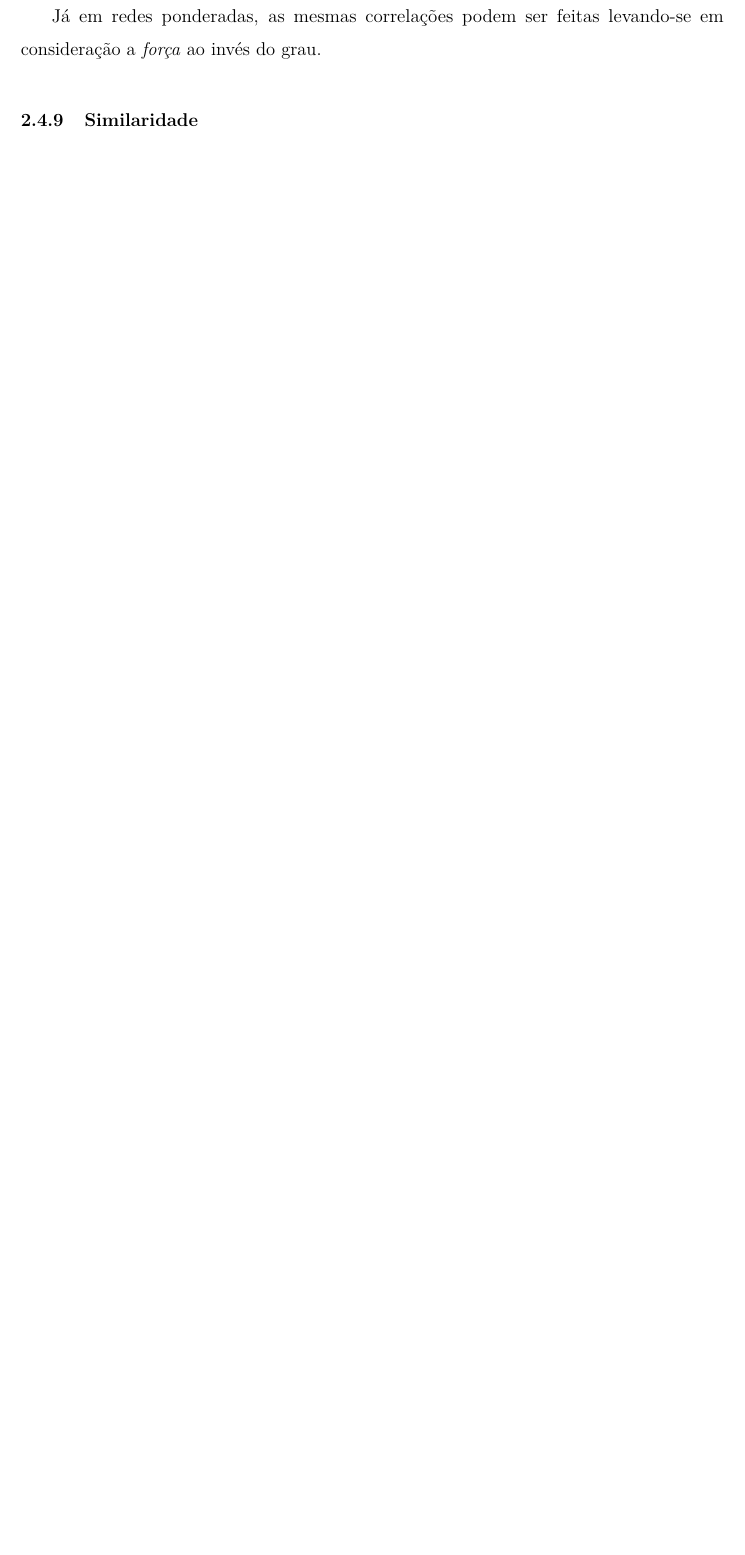
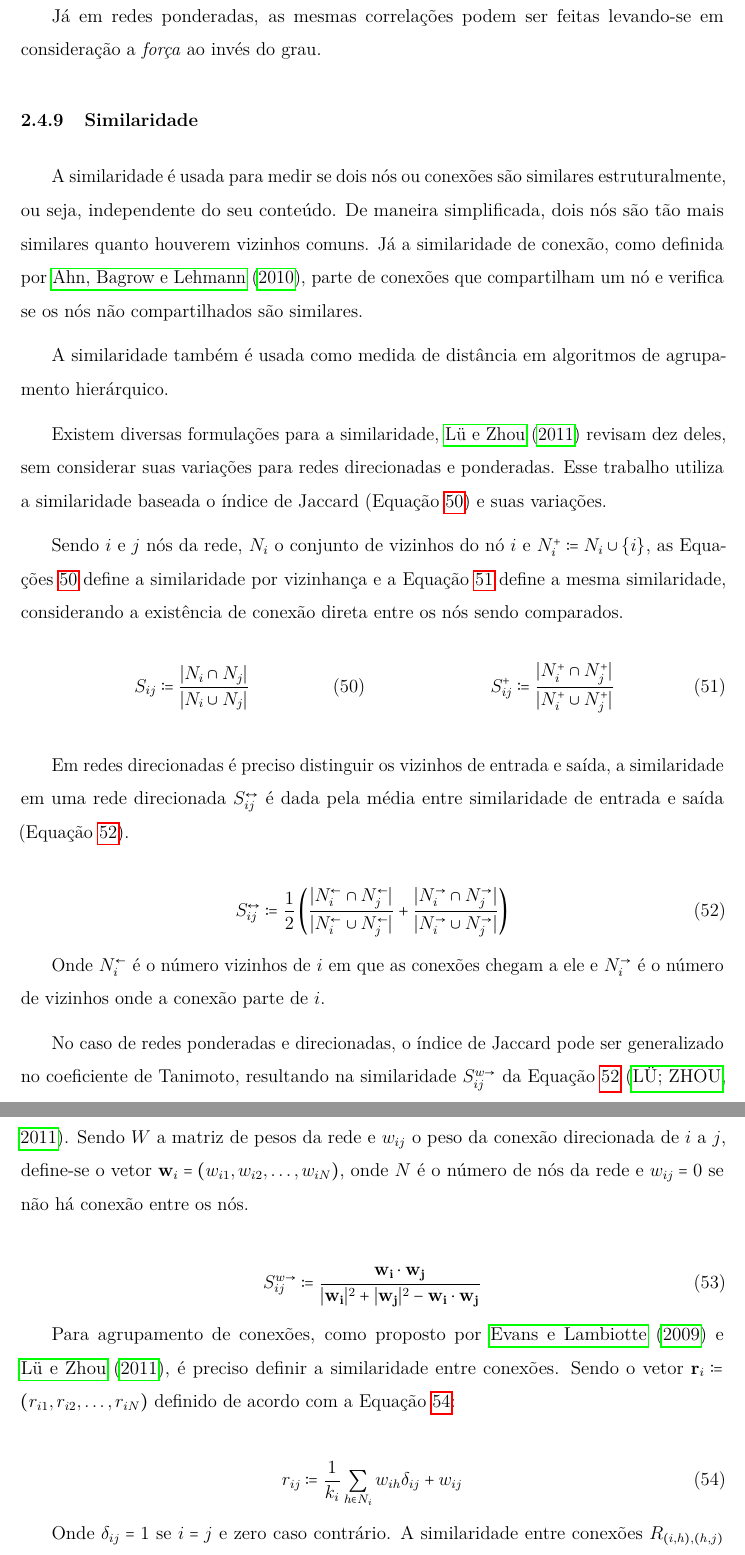
Before and after one commit to ruliana/masters-degree-thesis, a LaTeX document (projeto.tex): part of page 39 of 66 before the commit and two parts of pages 39 and 40 of 67 after it, the two joined at a grey line, cut so that both start at the same text, the shorter picture padded with empty space. Compiled offline with pdfLaTeX; a LaTeX package or settings file that is missing is left out.

Commit message:
Similaridade de nó e conexão
Ainda não está muito bom pois a conta que Ahn et al apresentam é
desnecessariamente difícil da acompanhar. Ela pode certamente ser
simplificada.

```diff
--- a/projeto.tex
+++ b/projeto.tex
@@ -67,7 +67,8 @@
 % 3 - Se mudar de ideia qto à notação, é só trocar aqui
 %     e o trabalho todo fica certo.
 % Notação matemática
-\newcommand{\R}{\mathbb{R}}
+\newcommand{\R}{\mathbb{R}} % Reais
+\renewcommand\vec{\mathbf} % vetor como negrito
 \newcommand{\avg}[1]{\left\langle #1 \right\rangle} % ... média
 \newcommand{\defn}{\coloneqq} % Usamos "=", ":=" ou "\equiv?"
 \newcommand{\noloop}[1]{#1^\nlcirclearrowleft} % ... sem loops
@@ -1006,3 +1007,42 @@ Já em redes ponderadas, as mesmas correlações podem ser feitas levando-se em
 %====================================
 \subsubsection{Similaridade}
 
+A similaridade é usada para medir se dois nós ou conexões são similares estruturalmente, ou seja, independente do seu conteúdo. De maneira simplificada, dois nós são tão mais similares quanto houverem vizinhos comuns. Já a similaridade de conexão, como definida por \citeonline{Ahn2010-uh}, parte de conexões que compartilham um nó e verifica se os nós não compartilhados são similares.
+
+A similaridade também é usada como medida de distância em algoritmos de agrupamento hierárquico.
+
+Existem diversas formulações para a similaridade, \citeonline{Lu2011-og} revisam dez deles, sem considerar suas variações para redes direcionadas e ponderadas. Esse trabalho utiliza a similaridade baseada o índice de Jaccard (Equação~\ref{eq:similaridade-1}) e suas variações.
+
+Sendo $i$ e $j$ nós da rede, $N_i$ o conjunto de vizinhos do nó $i$ e $N_i^+ \defn N_i \cup \{i\}$, as Equações~\ref{eq:similaridade-1} define a similaridade por vizinhança e a Equação~\ref{eq:similaridade-2} define a mesma similaridade, considerando a existência de conexão direta entre os nós sendo comparados.
+
+\noindent
+\begin{tabularx}{\linewidth}{@{}XX@{}}
+    \begin{equation} \label{eq:similaridade-1}
+        S_{ij} \defn \frac{|N_i \cap N_j|}{|N_i \cup N_j|}
+    \end{equation} &
+    \begin{equation} \label{eq:similaridade-2}
+        S_{ij}^+ \defn \frac{|N_i^+ \cap N_j^+|}{|N_i^+ \cup N_j^+|}
+    \end{equation}
+\end{tabularx}
+
+Em redes direcionadas é preciso distinguir os vizinhos de entrada e saída, a similaridade em uma rede direcionada $\linkboth{S}_{ij}$ é dada pela média entre similaridade de entrada e saída (Equação~\ref{eq:similaridade-3}).
+
+\begin{equation} \label{eq:similaridade-3}
+    \linkboth{S}_{ij} \defn \frac{1}{2} \left( \frac{|\linkin{N}_i \cap \linkin{N}_j|}{|\linkin{N}_i \cup \linkin{N}_j|} + \frac{|\linkout{N}_i \cap \linkout{N}_j|}{|\linkout{N}_i \cup \linkout{N}_j|} \right)
+\end{equation}
+
+Onde $\linkin{N}_i$ é o número vizinhos de $i$ em que as conexões chegam a ele e $\linkout{N}_i$ é o número de vizinhos onde a conexão parte de $i$.
+
+No caso de redes ponderadas e direcionadas, o índice de Jaccard pode ser generalizado no coeficiente de Tanimoto, resultando na similaridade $\weighteddir{S}_{ij}$ da Equação~\ref{eq:similaridade-3} \cite{Lu2011-og}. Sendo $W$ a matriz de pesos da rede e $w_{ij}$ o peso da conexão direcionada de $i$ a $j$, define-se o vetor $\vec{w}_i = (w_{i1},w_{i2},\ldots,w_{iN})$, onde $N$ é o número de nós da rede e $w_{ij} = 0$ se não há conexão entre os nós.
+
+\begin{equation}
+\weighteddir{S}_{ij} \defn \frac{\vec{w_i} \cdot \vec{w_j}}{|\vec{w_i}|^2 + |\vec{w_j}|^2 - \vec{w_i} \cdot \vec{w_j}}
+\end{equation}
+
+Para agrupamento de conexões, como proposto por \citeonline{Evans2009-lq} e \citeonline{Lu2011-og}, é preciso definir a similaridade entre conexões. Sendo o vetor $\vec{r}_{i} \defn (r_{i1}, r_{i2}, \ldots, r_{iN})$ definido de acordo com a Equação~\ref{eq:similaridade-conexao-parcial}:
+
+\begin{equation} \label{eq:similaridade-conexao-parcial}
+r_{ij} \defn \frac{1}{k_i} \sum_{h \in N_i} w_{ih}\delta_{ij} + w_{ij}
+\end{equation}
+
+Onde $\delta_{ij} = 1$ se $i = j$ e zero caso contrário. A similaridade entre conexões $R_{(i,h),(h,j)}$ pode ser definida como \cite{Lu2011-og}:
```
Also changed, not shown: projeto.bib (+32 -0 lines), projeto.tex (11 more changed lines). Lines whose indentation alone changed are shown as unchanged.
